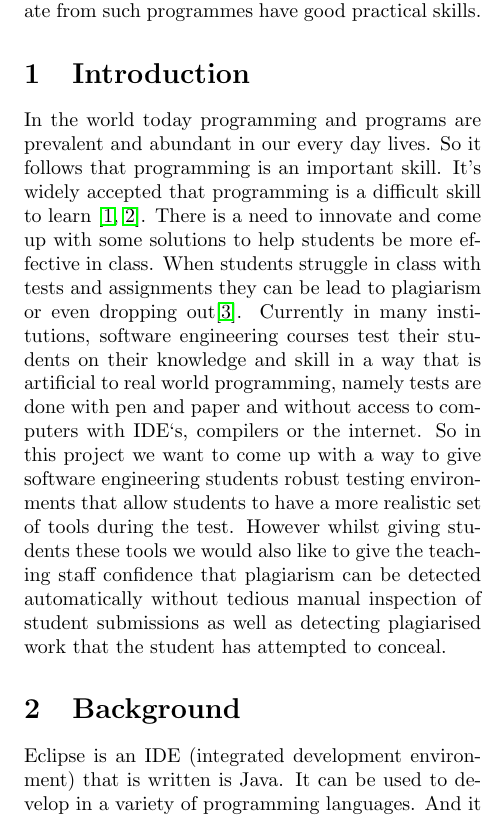
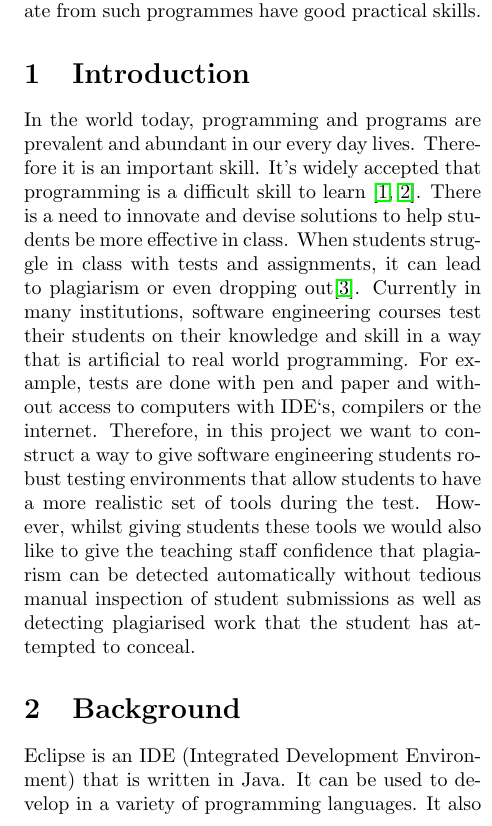
Before and after one commit to kurtmc/Software-Engineering-Part-IV-Project, a LaTeX paper (part_iv_project/report/report.tex): part of one column of page 3 of 5, cut so that both start at the same text. Compiled offline with pdfLaTeX.

Commit message:
Sentences

```diff
--- a/part_iv_project/report/report.tex
+++ b/part_iv_project/report/report.tex
@@ -36,19 +36,19 @@ good practical skills.
 % - contributions this projects makes to the world
 % - overview of report
 \section{Introduction}
-In the world today programming and programs are prevalent and abundant in our
-every day lives. So it follows that programming is an important skill. It's
+In the world today, programming and programs are prevalent and abundant in our
+every day lives. Therefore it is an important skill. It's
 widely accepted that programming is a difficult skill to learn
 \cite{jenkins2002difficulty, robins2003learning}. There is a need to innovate
-and come up with some solutions to help students be more effective in class.
-When students struggle in class with tests and assignments they can be lead to
+and devise solutions to help students be more effective in class.
+When students struggle in class with tests and assignments, it can lead to
 plagiarism or even dropping out\cite{bennedsen2007failure}. Currently in many
 institutions, software engineering courses test their students on their
-knowledge and skill in a way that is artificial to real world programming,
-namely tests are done with pen and paper and without access to computers with
-IDE`s, compilers or the internet. So in this project we want to come up with a
+knowledge and skill in a way that is artificial to real world programming.
+For example, tests are done with pen and paper and without access to computers with
+IDE`s, compilers or the internet. Therefore, in this project we want to construct a
 way to give software engineering students robust testing environments that allow
-students to have a more realistic set of tools during the test. However whilst
+students to have a more realistic set of tools during the test. However, whilst
 giving students these tools we would also like to give the teaching staff
 confidence that plagiarism can be detected automatically without tedious manual
 inspection of student submissions as well as detecting plagiarised work that the
@@ -57,10 +57,8 @@ student has attempted to conceal.
 
 % Background: (contains technical aspects)
 % * what is eclipse
-% * mention some of the plaigirism tools that exist, mention how the only analyse end result
+% * mention some of the plagiarism tools that exist, mention how the only analyse end result
 % - ACP (some plugin) exists but it lacks features
 \section{Background}
-Eclipse is an IDE (integrated development environment) that is written is Java.
-It can be used to develop in a variety of programming languages. And it also has
-a plugin architecture which allows other developers to extend it's functionality
-without changing it's core implementation.
+Eclipse is an IDE (Integrated Development Environment) that is written in Java.
+It can be used to develop in a variety of programming languages. It also has
@@ -73,7 +73,7 @@ submissions are too similar these tools could detect that and warn the lecturer
 that plagiarism is the likely cause of this similarity.
 
 A tool called ACP (Active Classroom Programmer)\cite{giacaman2015active} is used
-at the University of Auckland in some SOFTENG 701 and 751. ACP is an eclipse
+at the University of Auckland in SOFTENG 701 and 751. ACP is an eclipse
 plugin that allows the lecturer to create eclipse workspaces and upload
 snapshots of the current state to a web server. For example during a lecture a
 task can be completed in parts and once each part is complete a snapshot of the
```
Also changed, not shown: part_iv_project/report/report.tex (12 more changed lines).
